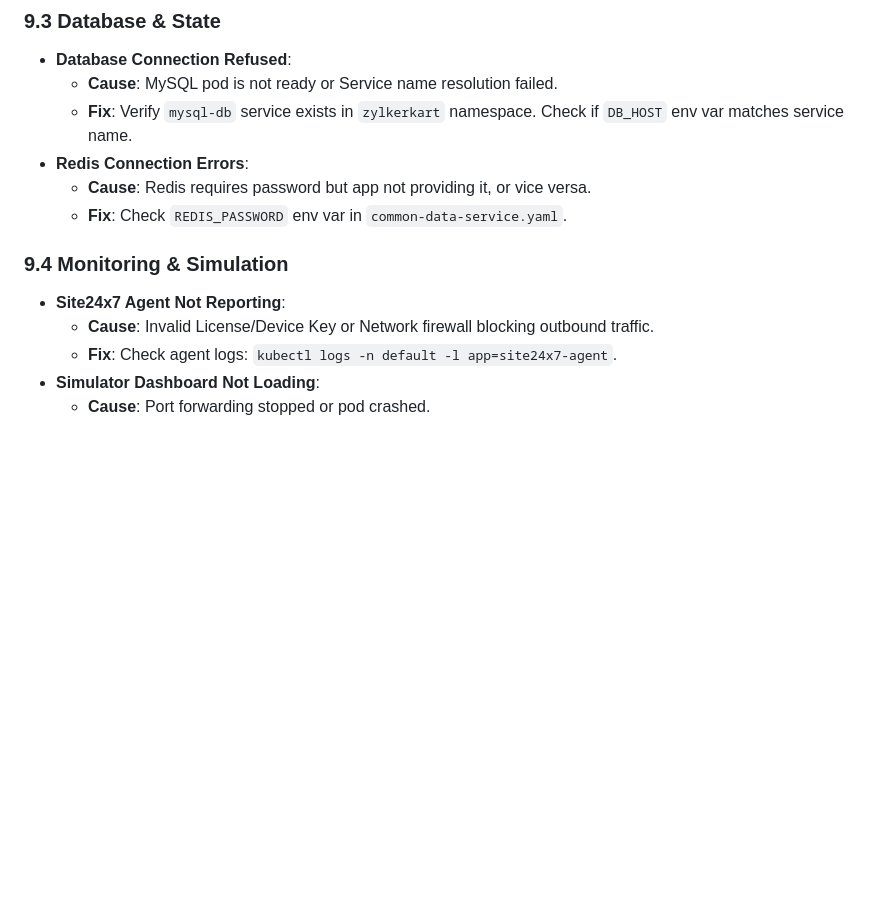
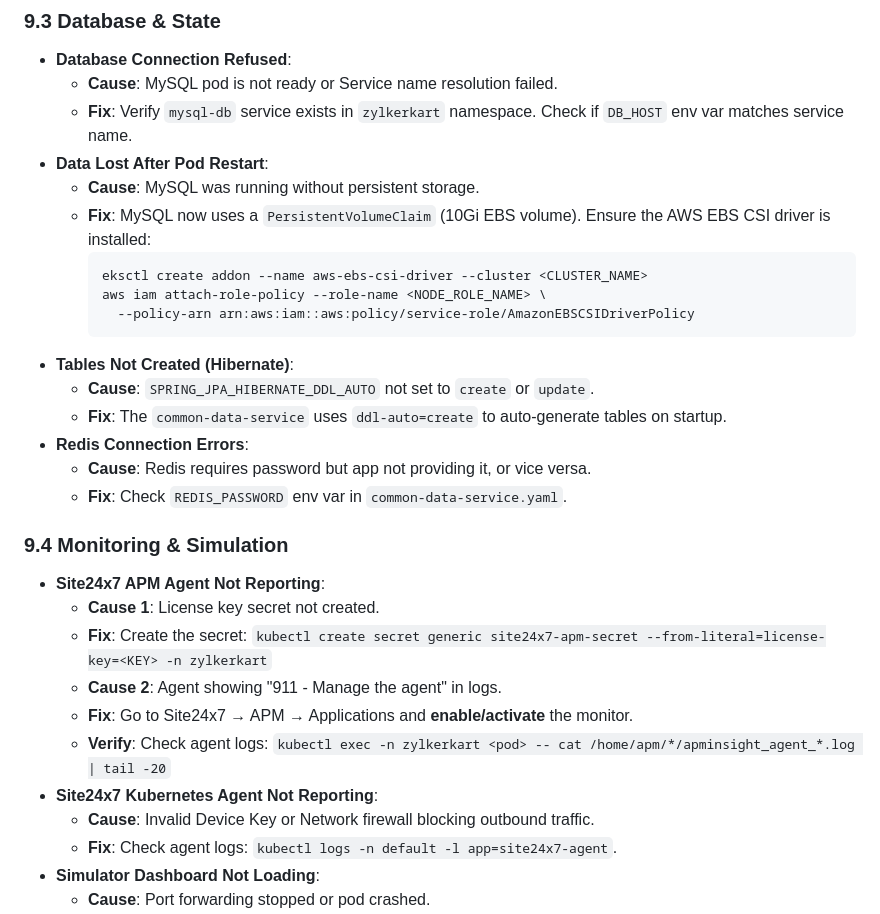
Before and after one commit to pazhanir/ZylkerKart, a Markdown page: README.md, the part around one of its changes. Drawn GitHub-style; blank space fills up the shorter version.

````diff
--- a/README.md
+++ b/README.md
@@ -411,13 +421,30 @@ Common issues encountered during deployment and validation:
 *   **Database Connection Refused**:
     *   **Cause**: MySQL pod is not ready or Service name resolution failed.
     *   **Fix**: Verify `mysql-db` service exists in `zylkerkart` namespace. Check if `DB_HOST` env var matches service name.
+*   **Data Lost After Pod Restart**:
+    *   **Cause**: MySQL was running without persistent storage.
+    *   **Fix**: MySQL now uses a `PersistentVolumeClaim` (10Gi EBS volume). Ensure the AWS EBS CSI driver is installed:
+        ```bash
+        eksctl create addon --name aws-ebs-csi-driver --cluster <CLUSTER_NAME>
+        aws iam attach-role-policy --role-name <NODE_ROLE_NAME> \
+          --policy-arn arn:aws:iam::aws:policy/service-role/AmazonEBSCSIDriverPolicy
+        ```
+*   **Tables Not Created (Hibernate)**:
+    *   **Cause**: `SPRING_JPA_HIBERNATE_DDL_AUTO` not set to `create` or `update`.
+    *   **Fix**: The `common-data-service` uses `ddl-auto=create` to auto-generate tables on startup.
 *   **Redis Connection Errors**:
     *   **Cause**: Redis requires password but app not providing it, or vice versa.
     *   **Fix**: Check `REDIS_PASSWORD` env var in `common-data-service.yaml`.
 
 ### 9.4 Monitoring & Simulation
-*   **Site24x7 Agent Not Reporting**:
-    *   **Cause**: Invalid License/Device Key or Network firewall blocking outbound traffic.
+*   **Site24x7 APM Agent Not Reporting**:
+    *   **Cause 1**: License key secret not created.
+    *   **Fix**: Create the secret: `kubectl create secret generic site24x7-apm-secret --from-literal=license-key=<KEY> -n zylkerkart`
+    *   **Cause 2**: Agent showing "911 - Manage the agent" in logs.
+    *   **Fix**: Go to Site24x7 → APM → Applications and **enable/activate** the monitor.
+    *   **Verify**: Check agent logs: `kubectl exec -n zylkerkart <pod> -- cat /home/apm/*/apminsight_agent_*.log | tail -20`
+*   **Site24x7 Kubernetes Agent Not Reporting**:
+    *   **Cause**: Invalid Device Key or Network firewall blocking outbound traffic.
     *   **Fix**: Check agent logs: `kubectl logs -n default -l app=site24x7-agent`.
 *   **Simulator Dashboard Not Loading**:
     *   **Cause**: Port forwarding stopped or pod crashed.
````
Also changed, not shown: other parts of README.md (+22 -12 lines).
